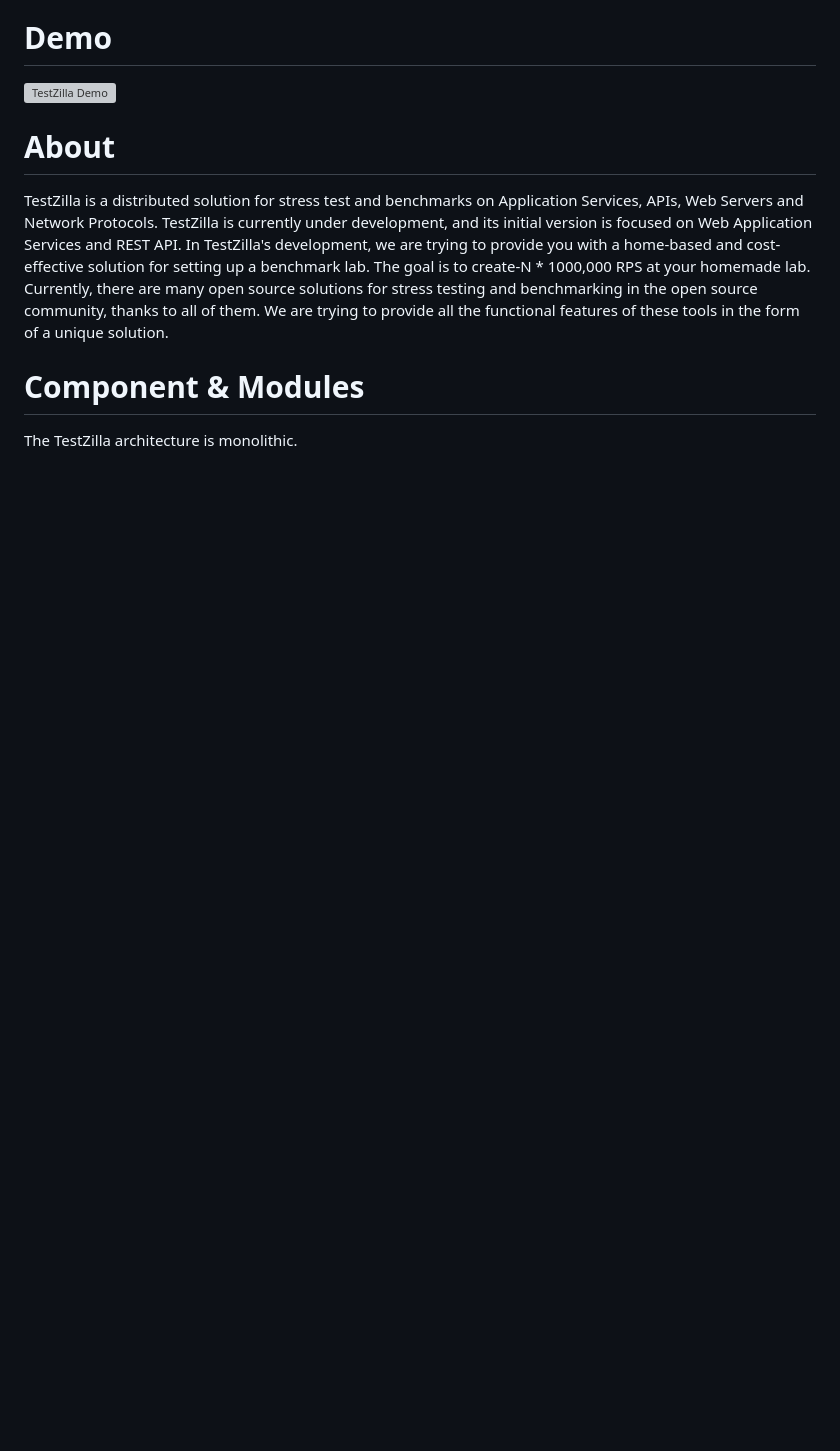
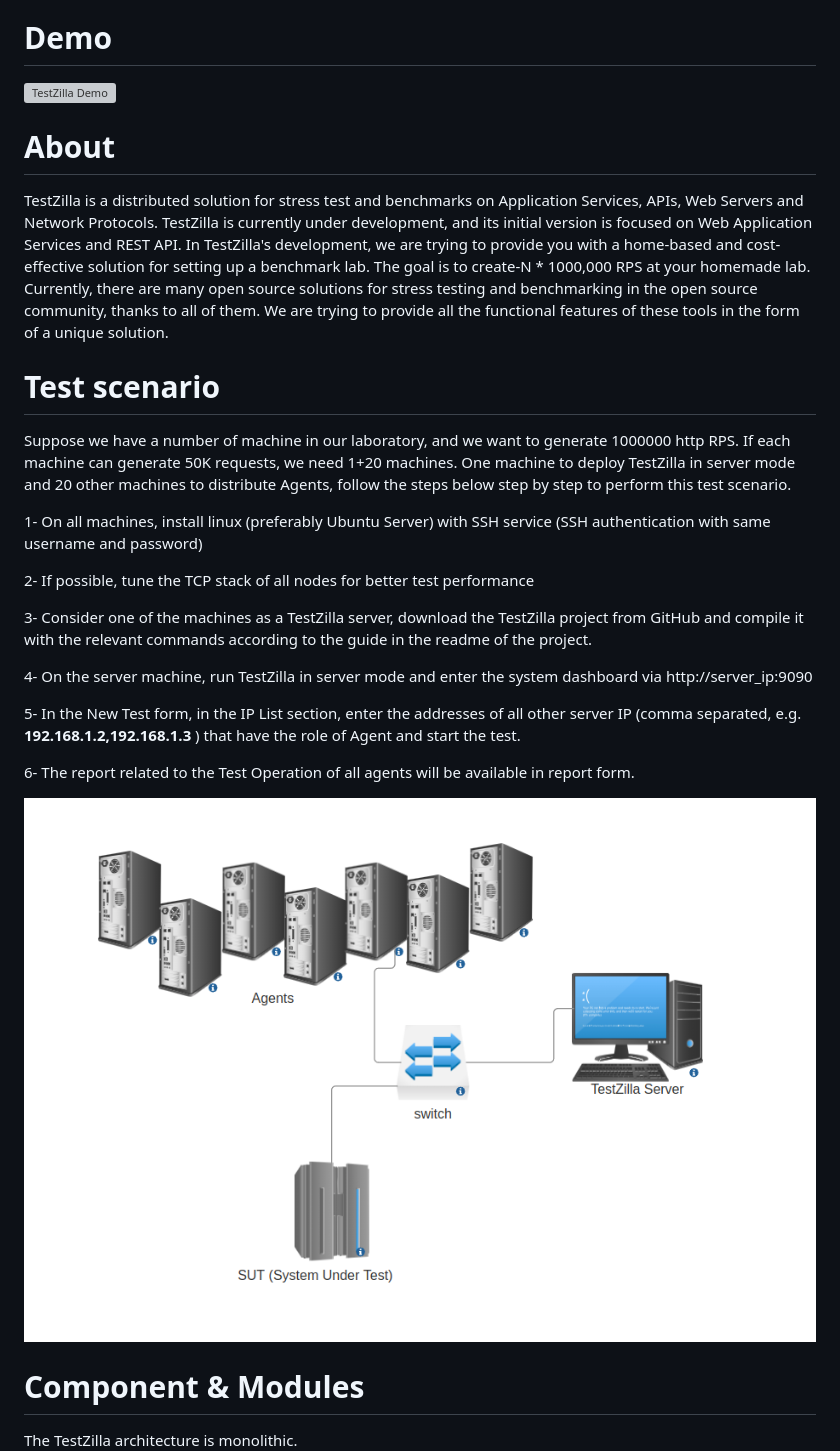
Before and after one commit to khaleghsalehi/TestZilla, a Markdown page: README.md, the part around the change printed below. Drawn GitHub-style; pictures changed too: scenario.png (added); blank space fills up the shorter version; grey boxes are pictures that could not be loaded.

```diff
--- a/README.md
+++ b/README.md
@@ -10,6 +8,22 @@ TestZilla is a test  & benchmark framework, written in Golang, initially forked
 # About
 
 TestZilla is a distributed solution for stress test and benchmarks on Application Services, APIs, Web Servers and Network Protocols. TestZilla is currently under development, and its initial version is focused on Web Application Services and REST API. In TestZilla's development, we are trying to provide you with a home-based and cost-effective solution for setting up a benchmark lab. The goal is to create-N * 1000,000 RPS at your homemade lab. Currently, there are many open source solutions for stress testing and benchmarking in the open source community, thanks to all of them. We are trying to provide all the functional features of these tools in the form of a unique solution.
+# Test scenario
+Suppose we have a number of machine  in our laboratory, and we want to generate 1000000 http RPS. If each machine can generate 50K requests, we need 1+20 machines. One machine to deploy TestZilla in server mode and 20 other machines to distribute Agents, follow the steps below step by step to perform this test scenario.
+
+1- On all machines, install linux  (preferably Ubuntu Server) with SSH service  (SSH authentication with same username and password)
+
+2- If possible, tune the TCP stack of all nodes for better test performance
+
+3- Consider one of the machines as a TestZilla server, download the TestZilla project from GitHub  and compile it with the relevant commands according to the guide in the readme of the project.
+
+4- On the server machine, run TestZilla in server mode and enter the system dashboard via http://server_ip:9090
+
+5- In the New Test form, in the IP List section, enter the addresses of all other server IP (comma separated, e.g. **192.168.1.2,192.168.1.3** ) that have the role of Agent and start the test.
+
+6- The report related to the Test Operation of all agents will be available in report form.
+
+![Test Plan](scenario.png)
 
 # Component & Modules
 The TestZilla architecture is monolithic.
```
Also changed, not shown: other parts of README.md (+1 -3 lines).
